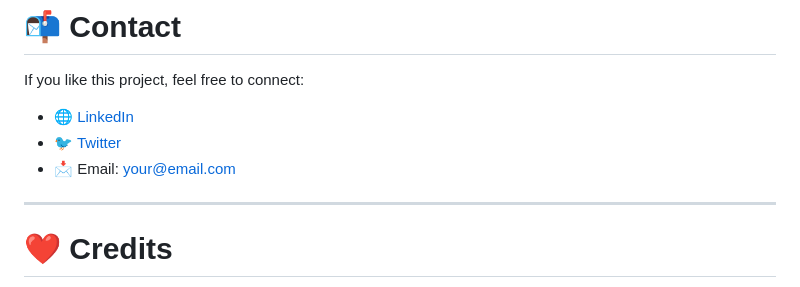
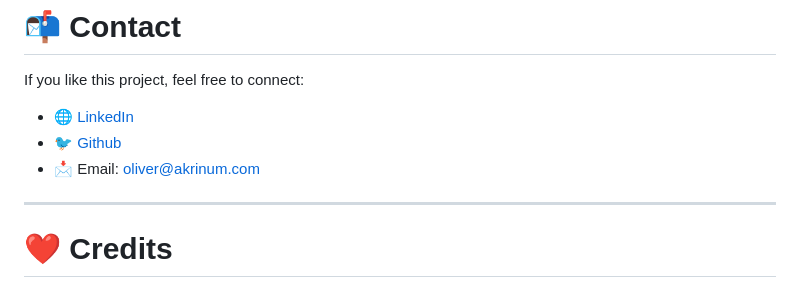
Before and after one commit to SchnapsterDog/embeddable-e-commerce-widget, a Markdown page: README.md, the part around the change printed below. Drawn GitHub-style.

Commit message:
docs: updated Readme.md file

```diff
--- a/README.md
+++ b/README.md
@@ -163,9 +159,9 @@ For major changes, please open an issue first to discuss what you would like to
 
 If you like this project, feel free to connect:
 
-- 🌐 [LinkedIn](https://linkedin.com/in/yourname)
-- 🐦 [Twitter](https://twitter.com/yourhandle)
-- 📩 Email: your@email.com
+- 🌐 [LinkedIn](https://www.linkedin.com/in/oliver-t-8a28b070/)
+- 🐦 [Github](https://github.com/SchnapsterDog)
+- 📩 Email: oliver@akrinum.com
 
 ---
 
```
Also changed, not shown: other parts of README.md (+2 -6 lines).
